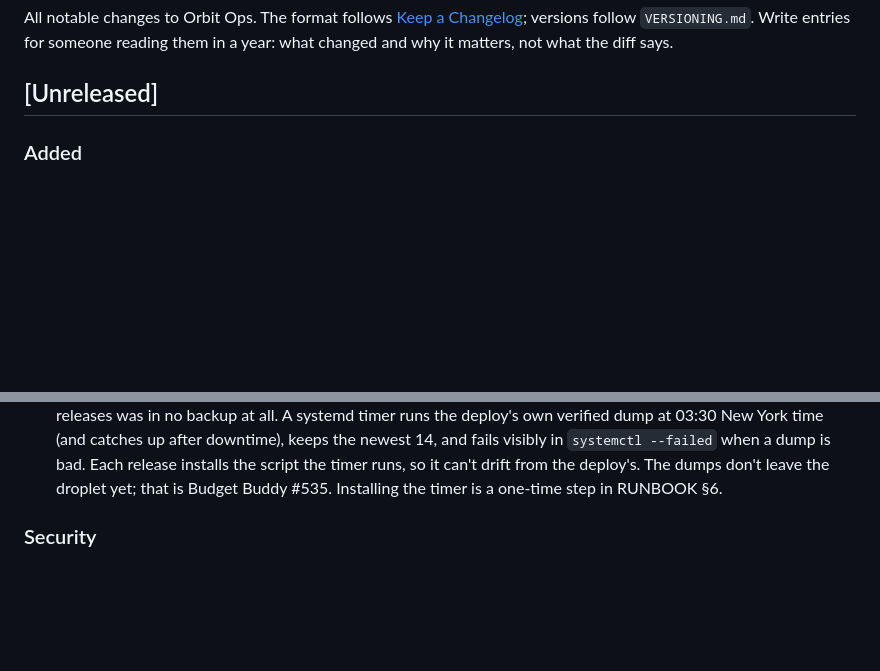
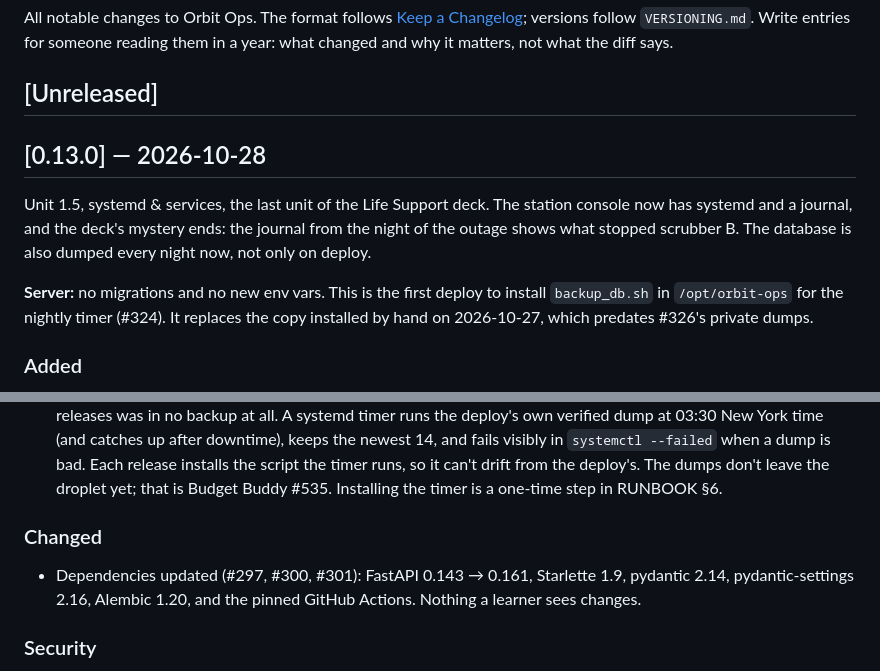
Before and after one commit to CaddisMaster/orbit-ops, a Markdown page: CHANGELOG.md, 2 parts joined by grey strips. GitHub-like rendering; blank space fills up the shorter version.

Commit message:
Cut the 0.13.0 CHANGELOG section (#332)
Unit 1.5 (systemd & services, #303-#310) and the nightly database dump
(#324, #326) since v0.12.1. A MINOR by VERSIONING.md: the Added entries
are new surface. No Alembic revision and no env vars. The Dependabot
bumps (#297, #300, #301) had no entry, so one goes under Changed. The
summary's Server line notes the deploy's first install of backup_db.sh,
which replaces the hand-installed copy from before #326.

Co-authored-by: Claude Opus 5.5 <noreply@anthropic.com>

```diff
--- a/CHANGELOG.md
+++ b/CHANGELOG.md
@@ -5,6 +5,16 @@ versions follow `VERSIONING.md`. Write entries for someone reading them in a yea
 and why it matters, not what the diff says.
 
 ## [Unreleased]
+
+## [0.13.0] — 2026-10-28
+
+Unit 1.5, systemd & services, the last unit of the Life Support deck. The station console now
+has systemd and a journal, and the deck's mystery ends: the journal from the night of the outage
+shows what stopped scrubber B. The database is also dumped every night now, not only on deploy.
+
+**Server:** no migrations and no new env vars. This is the first deploy to install
+`backup_db.sh` in `/opt/orbit-ops` for the nightly timer (#324). It replaces the copy installed
+by hand on 2026-10-27, which predates #326's private dumps.
 
 ### Added
 - The station console has systemd (#303), for Unit 1.5: `systemctl` starts, stops, enables and
@@ -57,6 +67,11 @@ and why it matters, not what the diff says.
   visibly in `systemctl --failed` when a dump is bad. Each release installs the script the timer
   runs, so it can't drift from the deploy's. The dumps don't leave the droplet yet; that is
   Budget Buddy #535. Installing the timer is a one-time step in RUNBOOK §6.
+
+### Changed
+- Dependencies updated (#297, #300, #301): FastAPI 0.143 → 0.161, Starlette 1.9, pydantic
+  2.14, pydantic-settings 2.16, Alembic 1.20, and the pinned GitHub Actions. Nothing a learner
+  sees changes.
 
 ### Security
 - Database dumps are always private to `deploy` (#326). The deploy's pre-migration dumps were
```
